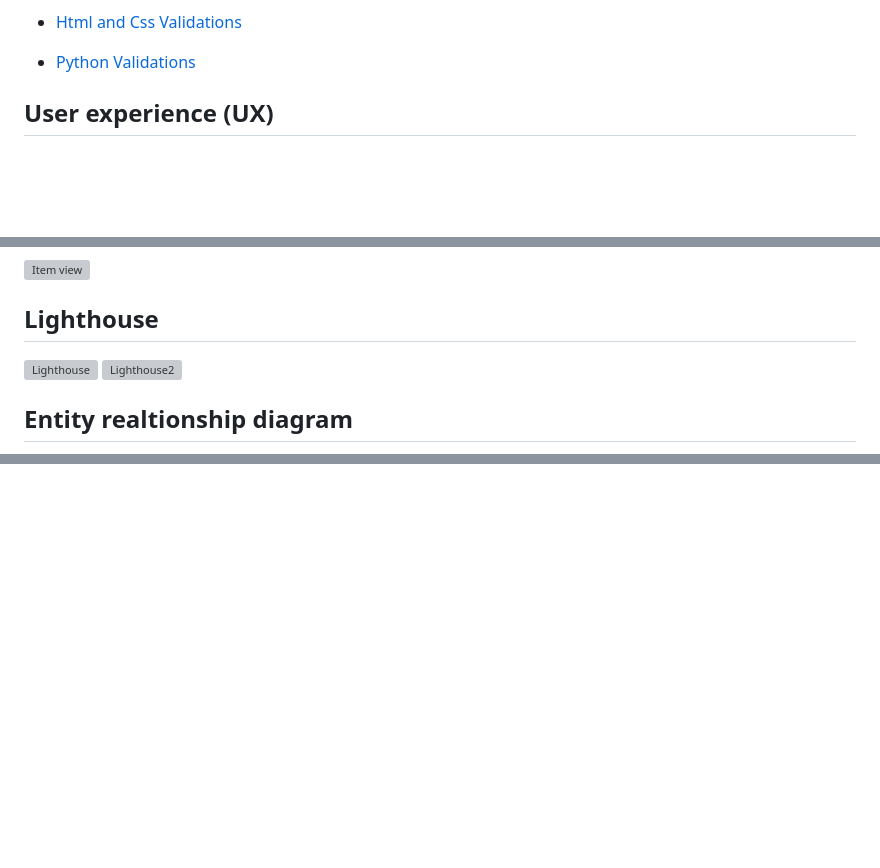
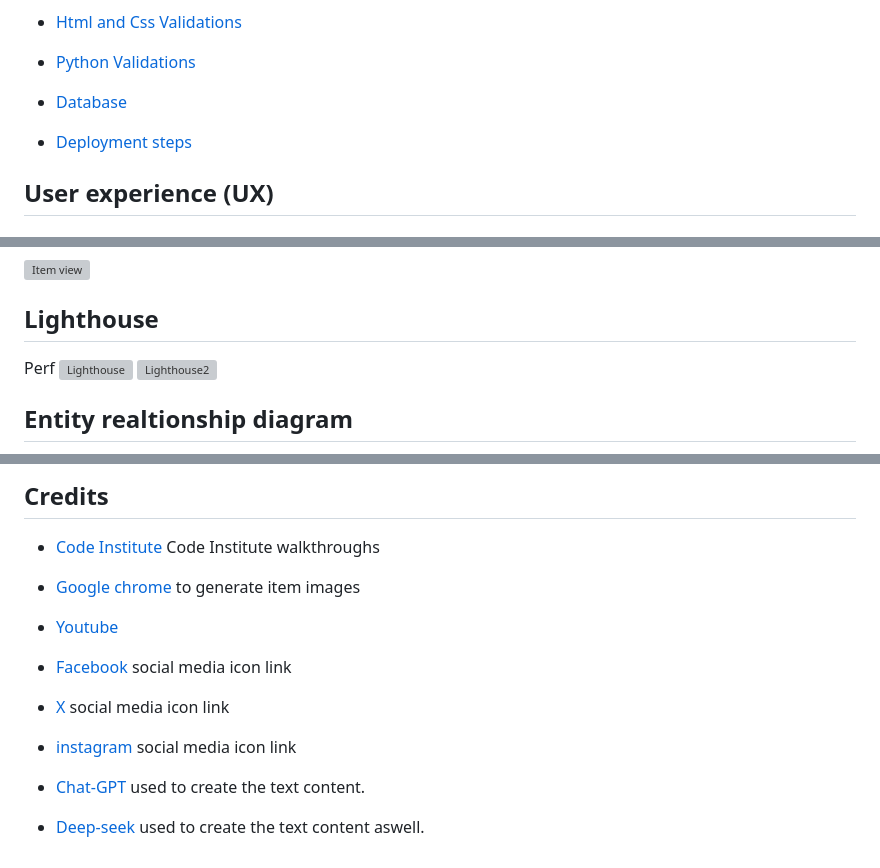
Before and after one commit to lindanwajei2205/personal-expense-tracker, a Markdown page: README.md, 3 parts joined by grey strips. GitHub-like rendering; blank space fills up the shorter version; grey boxes are pictures that could not be loaded.

```diff
--- a/README.md
+++ b/README.md
@@ -30,7 +30,8 @@ With a simple, intuitive interface and graphical representation of your spending
 
 - [Html and Css Validations](#html-and-css-validations)
 - [Python Validations](#python-validations)
-
+- [Database](#database)
+- [Deployment steps](#deployment-steps)
 
 
 
@@ -288,6 +289,7 @@ Python validations for the below;
 ![Item view](documents/python-validator/item-view.png)
 
 ## Lighthouse
+Perf
 ![Lighthouse](documents/lighthouse/1.png)
 ![Lighthouse2](documents/lighthouse/2.png)
 
@@ -295,0 +346,12 @@ Python validations for the below;
+## Credits
+
+- [Code Institute](https://learn.codeinstitute.net/dashboard/ "link to Code Institute LMS") Code Institute walkthroughs
+
+- [Google chrome](https://www.google.com/chrome/ "link to google chrome") to generate item images
+- [Youtube](https://www.youtube.com/ "link to youtube")
+
+- [Facebook](https://www.facebook.com/ "link to facebook") social media icon link
+- [X](https://www.X.com/ "link to X") social media icon link
+- [instagram](https://www.instagram.com/ "link to instagram") social media icon link
+- [Chat-GPT](https://chat.openai.com/ "link to chat gpt")  used to create the text content.
+- [Deep-seek](https://www.deepseek.com/ "link to deepseek") used to create the text content aswell.
```
Also changed, not shown: other parts of README.md (+48 -0 lines).
